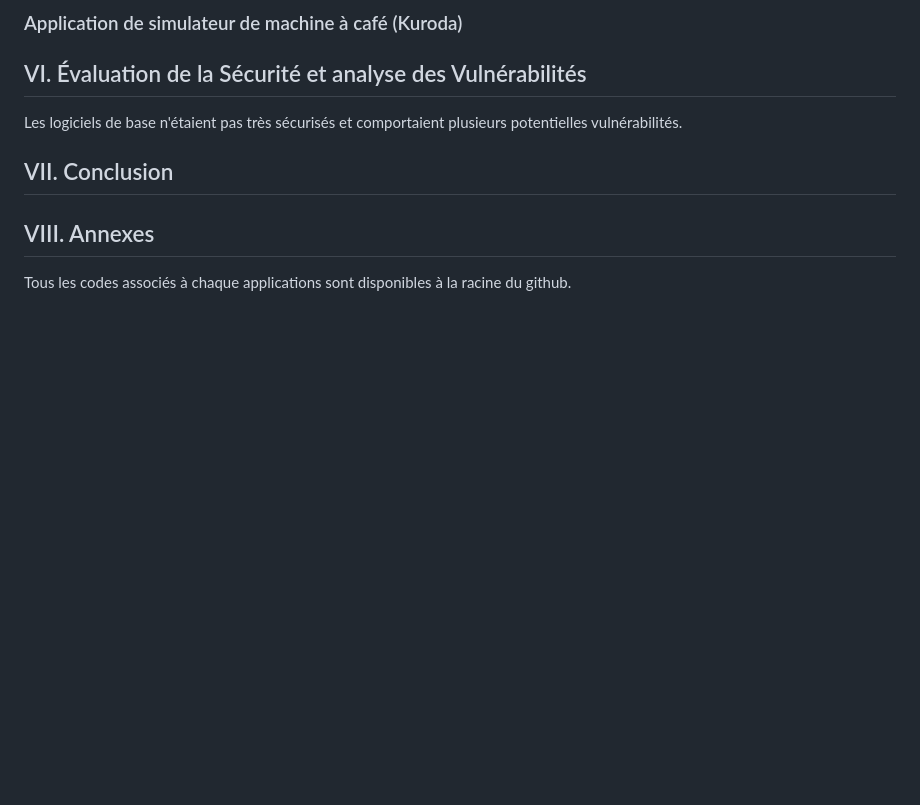
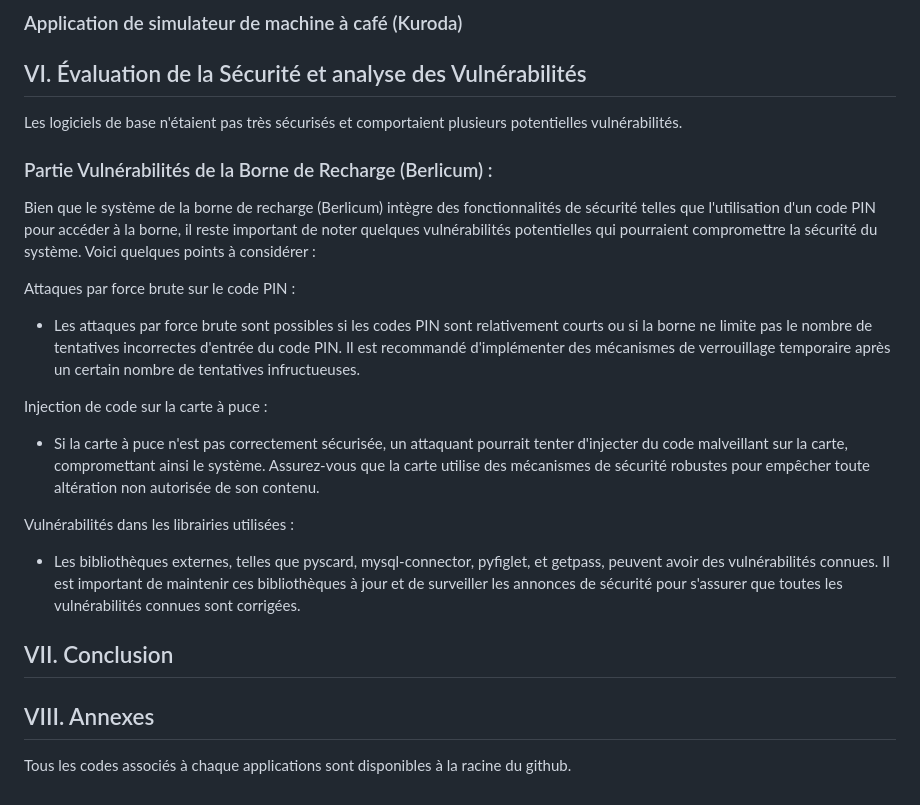
Before and after one commit to mathfern/SAE-Carotte, a Markdown page: CompteRendu.md, the part around the change. Drawn GitHub-style; blank space fills up the shorter version.

```diff
--- a/CompteRendu.md
+++ b/CompteRendu.md
@@ -473,6 +473,21 @@ Berlicum sera développé en utilisant Python 3.11. Les librairies utilisées pa
 ## VI. Évaluation de la Sécurité et analyse des Vulnérabilités
 Les logiciels de base n'étaient pas très sécurisés et comportaient plusieurs potentielles vulnérabilités.
 
+### Partie Vulnérabilités de la Borne de Recharge (Berlicum) :
+
+Bien que le système de la borne de recharge (Berlicum) intègre des fonctionnalités de sécurité telles que l'utilisation d'un code PIN pour accéder à la borne, il reste important de noter quelques vulnérabilités potentielles qui pourraient compromettre la sécurité du système. Voici quelques points à considérer :
+
+Attaques par force brute sur le code PIN :
+
+- Les attaques par force brute sont possibles si les codes PIN sont relativement courts ou si la borne ne limite pas le nombre de tentatives incorrectes d'entrée du code PIN. Il est recommandé d'implémenter des mécanismes de verrouillage temporaire après un certain nombre de tentatives infructueuses.
+
+Injection de code sur la carte à puce :
+
+- Si la carte à puce n'est pas correctement sécurisée, un attaquant pourrait tenter d'injecter du code malveillant sur la carte, compromettant ainsi le système. Assurez-vous que la carte utilise des mécanismes de sécurité robustes pour empêcher toute altération non autorisée de son contenu.
+
+Vulnérabilités dans les librairies utilisées :
+
+- Les bibliothèques externes, telles que pyscard, mysql-connector, pyfiglet, et getpass, peuvent avoir des vulnérabilités connues. Il est important de maintenir ces bibliothèques à jour et de surveiller les annonces de sécurité pour s'assurer que toutes les vulnérabilités connues sont corrigées.
 
 ## VII. Conclusion
 
```
